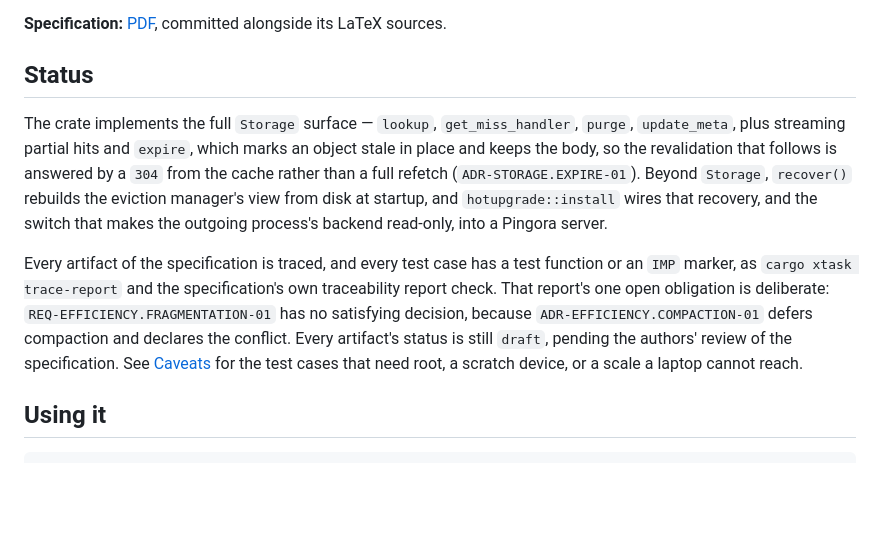
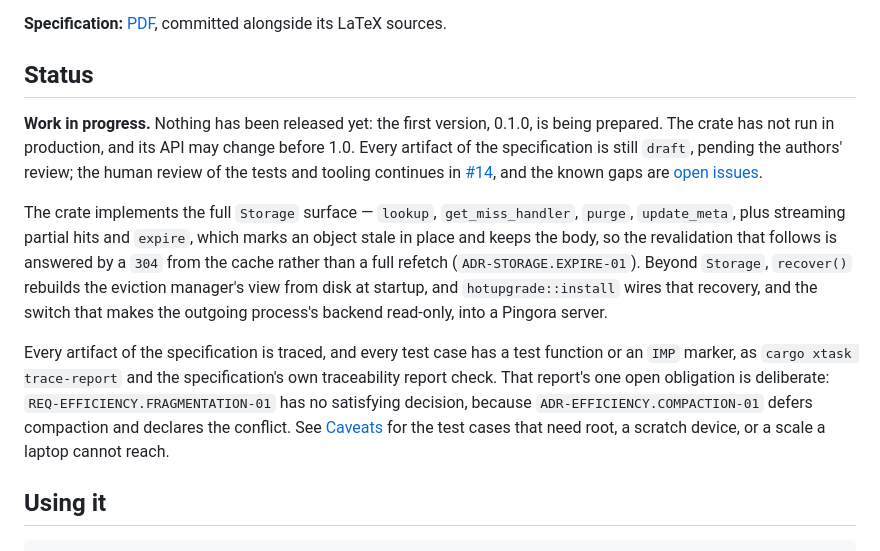
Before and after one commit to lmalheiro/durable-cache, a Markdown page: README.md, the part around the change. GitHub-like rendering; blank space fills up the shorter version.

Commit message:
docs: say in the README that the project is a work in progress
The Status section now opens with it: nothing released yet, not run in
production, an API that may change before 1.0, a specification still in
draft, the review continuing in #14, and the known gaps as open issues.

Co-Authored-By: Claude Opus 5.5 <noreply@anthropic.com>

```diff
--- a/README.md
+++ b/README.md
@@ -26,6 +26,13 @@ instead of being served.
 
 ## Status
 
+**Work in progress.** Nothing has been released yet: the first version,
+0.1.0, is being prepared. The crate has not run in production, and its API
+may change before 1.0. Every artifact of the specification is still `draft`,
+pending the authors' review; the human review of the tests and tooling
+continues in [#14](https://github.com/lmalheiro/durable-cache/issues/14), and
+the known gaps are [open issues](https://github.com/lmalheiro/durable-cache/issues).
+
 The crate implements the full `Storage` surface — `lookup`, `get_miss_handler`,
 `purge`, `update_meta`, plus streaming partial hits and `expire`,
 which marks an object stale in place and keeps the body, so the revalidation
@@ -40,10 +47,8 @@ function or an `IMP` marker, as `cargo xtask trace-report` and the
 specification's own traceability report check. That report's one open
 obligation is deliberate: `REQ-EFFICIENCY.FRAGMENTATION-01` has no satisfying
 decision, because `ADR-EFFICIENCY.COMPACTION-01` defers compaction and
-declares the conflict. Every artifact's status is still `draft`, pending the
-authors' review of the specification. See
-[Caveats](#caveats) for the test cases that need root, a scratch device, or a
-scale a laptop cannot reach.
+declares the conflict. See [Caveats](#caveats) for the test cases that need
+root, a scratch device, or a scale a laptop cannot reach.
 
 ## Using it
 
```
